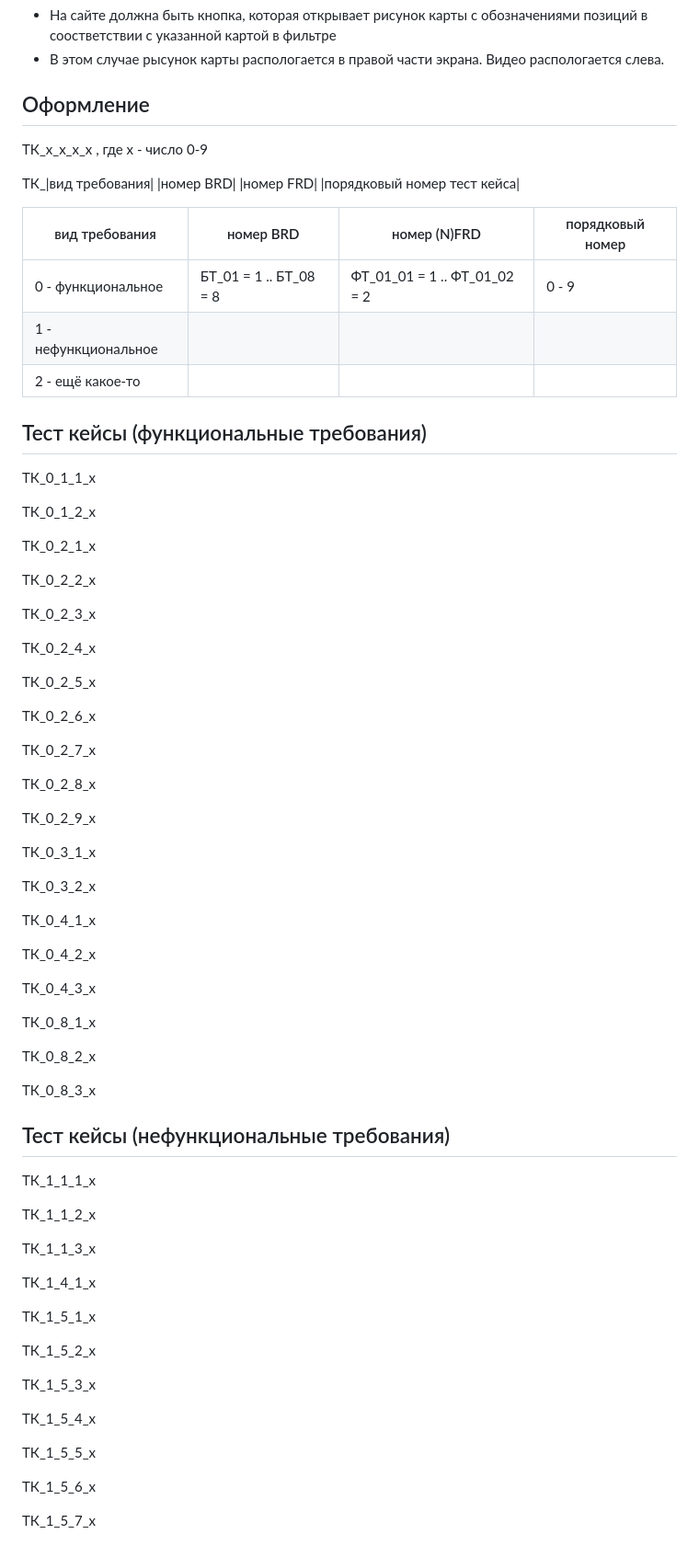
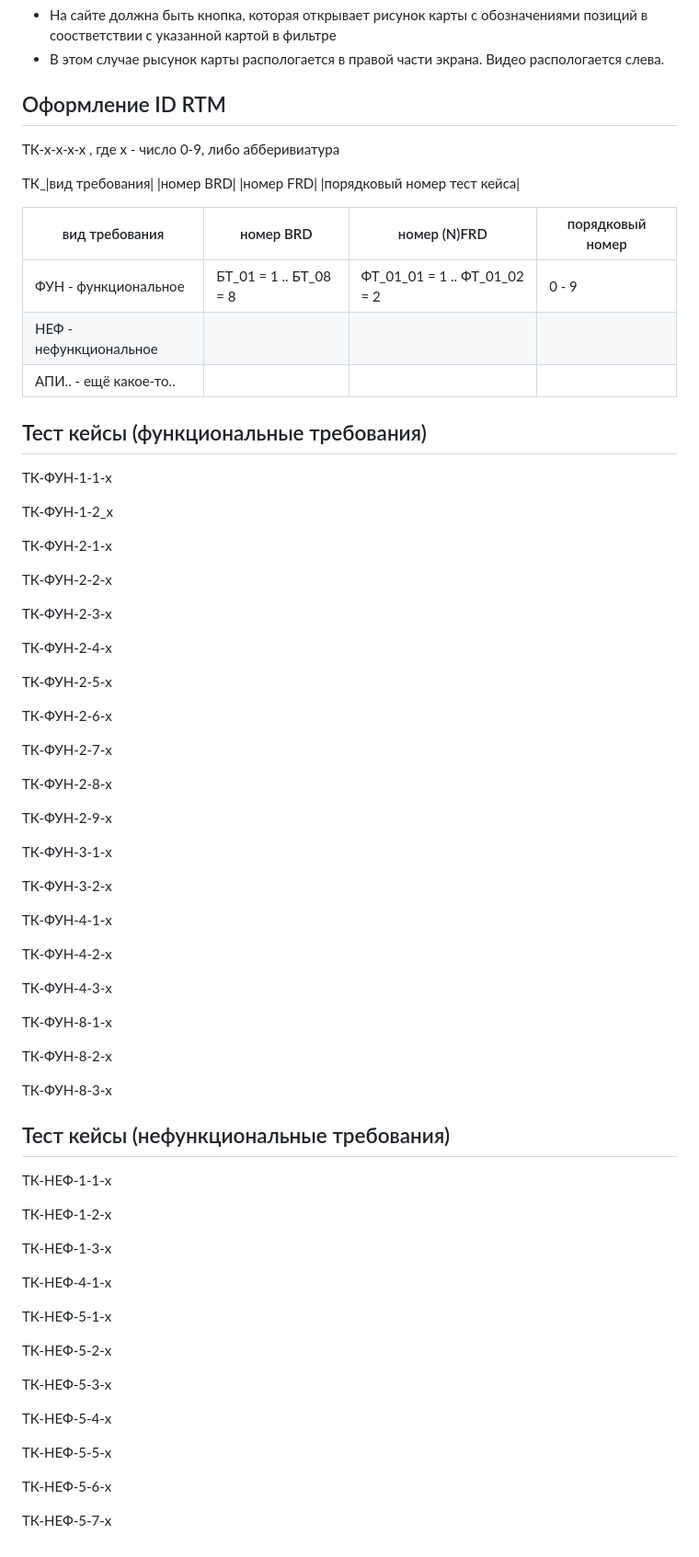
Before and after one commit to Abrikos1407Krecker228/CS2-cheat-sheet, a Markdown page: 13_всякое.md, the part around the change. Shown at 92% size. Rendered like a GitHub page.

```diff
--- a/13_всякое.md
+++ b/13_всякое.md
@@ -79,74 +79,74 @@
 
 
 
-## Оформление
-ТК_x_x_x_x , где х - число 0-9
+## Оформление ID RTM
+ТК-x-x-x-x , где х - число 0-9, либо абберивиатура
 
 ТК_|вид требования| |номер BRD| |номер FRD| |порядковый номер тест кейса|
 
 |вид требования|номер BRD|номер (N)FRD|порядковый номер|
 |---|---|---|---|
-|0 - функциональное|БТ_01 = 1 .. БТ_08 = 8|ФТ_01_01 = 1 .. ФТ_01_02 = 2|0 - 9|
-|1 - нефункциональное||||
-|2 - ещё какое-то||||
+|ФУН - функциональное|БТ_01 = 1 .. БТ_08 = 8|ФТ_01_01 = 1 .. ФТ_01_02 = 2|0 - 9|
+|НЕФ - нефункциональное||||
+|АПИ.. - ещё какое-то..||||
 ## Тест кейсы (функциональные требования)
-ТК_0_1_1_x
+ТК-ФУН-1-1-x
 
-ТК_0_1_2_x
+ТК-ФУН-1-2_x
 
-ТК_0_2_1_x
+ТК-ФУН-2-1-x
 
-ТК_0_2_2_x
+ТК-ФУН-2-2-x
 
-ТК_0_2_3_x
+ТК-ФУН-2-3-x
 
-ТК_0_2_4_x
+ТК-ФУН-2-4-x
 
-ТК_0_2_5_x
+ТК-ФУН-2-5-x
 
-ТК_0_2_6_x
+ТК-ФУН-2-6-x
 
-ТК_0_2_7_x
+ТК-ФУН-2-7-x
 
-ТК_0_2_8_x
+ТК-ФУН-2-8-x
 
-ТК_0_2_9_x
+ТК-ФУН-2-9-x
 
-ТК_0_3_1_x
+ТК-ФУН-3-1-x
 
-ТК_0_3_2_x
+ТК-ФУН-3-2-x
 
-ТК_0_4_1_x
+ТК-ФУН-4-1-x
 
-ТК_0_4_2_x
+ТК-ФУН-4-2-x
 
-ТК_0_4_3_x
+ТК-ФУН-4-3-x
 
-ТК_0_8_1_x
+ТК-ФУН-8-1-x
 
-ТК_0_8_2_x
+ТК-ФУН-8-2-x
 
-ТК_0_8_3_x
+ТК-ФУН-8-3-x
 
 ## Тест кейсы (нефункциональные требования)
-ТК_1_1_1_x
+ТК-НЕФ-1-1-x
 
-ТК_1_1_2_x
+ТК-НЕФ-1-2-x
 
-ТК_1_1_3_x
+ТК-НЕФ-1-3-x
 
-ТК_1_4_1_x
+ТК-НЕФ-4-1-x
 
-ТК_1_5_1_x
+ТК-НЕФ-5-1-x
 
-ТК_1_5_2_x
+ТК-НЕФ-5-2-x
 
-ТК_1_5_3_x
+ТК-НЕФ-5-3-x
 
-ТК_1_5_4_x
+ТК-НЕФ-5-4-x
 
-ТК_1_5_5_x
+ТК-НЕФ-5-5-x
 
-ТК_1_5_6_x
+ТК-НЕФ-5-6-x
 
-ТК_1_5_7_x
+ТК-НЕФ-5-7-x
```
